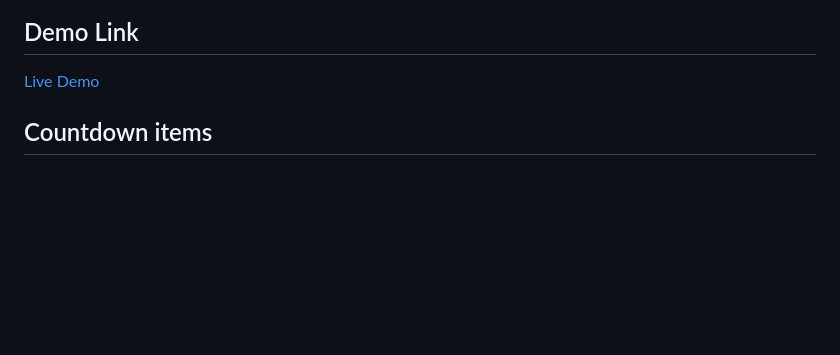
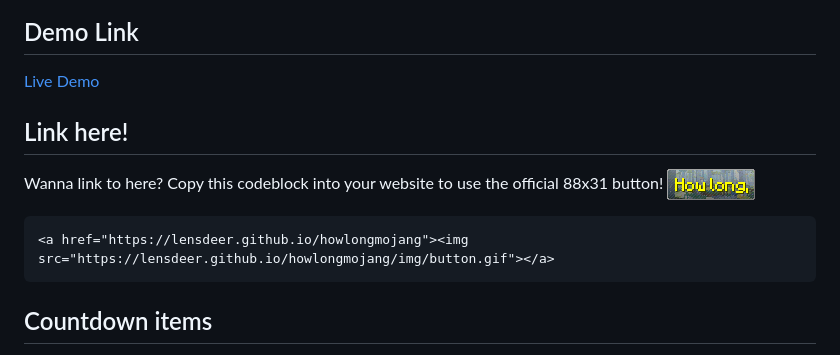
Before and after one commit to MarshDeer/howlongmojang, a Markdown page: README.md, the part around the change. GitHub-like rendering; pictures changed too: img/button.gif (added); blank space fills up the shorter version.

Commit message:
Added 88x31 button

````diff
--- a/README.md
+++ b/README.md
@@ -4,6 +4,13 @@
 
 ## Demo Link
 [Live Demo](http://MarshDeer.github.io/howlongmojang)
+
+## Link here!
+Wanna link to here? Copy this codeblock into your website to use the official 88x31 button!
+<img src="img/button.gif">
+```html
+<a href="https://lensdeer.github.io/howlongmojang"><img src="https://lensdeer.github.io/howlongmojang/img/button.gif"></a>
+```
 
 ## Countdown items
 * Birch Forest overhaul
````
Also changed, not shown: 1 other file.
